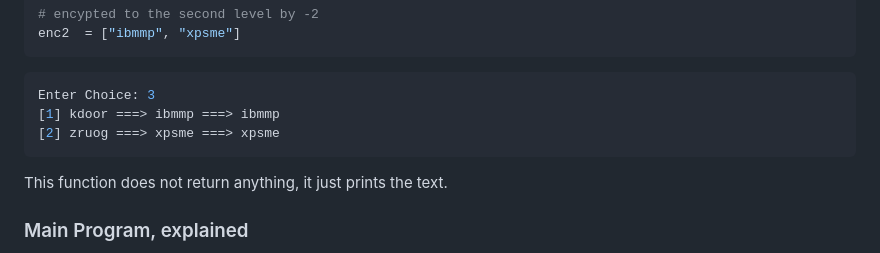
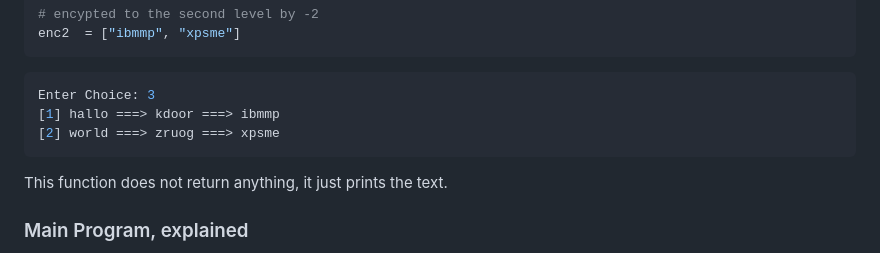
Before and after one commit to u1tbmo/uplb-cmsc12, a Markdown page: python/week7/README.md, the part around the change. Drawn GitHub-style.

Commit message:
Fix output for view_encrypted() in README

````diff
--- a/python/week7/README.md
+++ b/python/week7/README.md
@@ -472,8 +472,8 @@ enc2  = ["ibmmp", "xpsme"]
 
 ```console
 Enter Choice: 3
-[1] kdoor ===> ibmmp ===> ibmmp
-[2] zruog ===> xpsme ===> xpsme
+[1] hallo ===> kdoor ===> ibmmp
+[2] world ===> zruog ===> xpsme
 ```
 
 This function does not return anything, it just prints the text.
````
